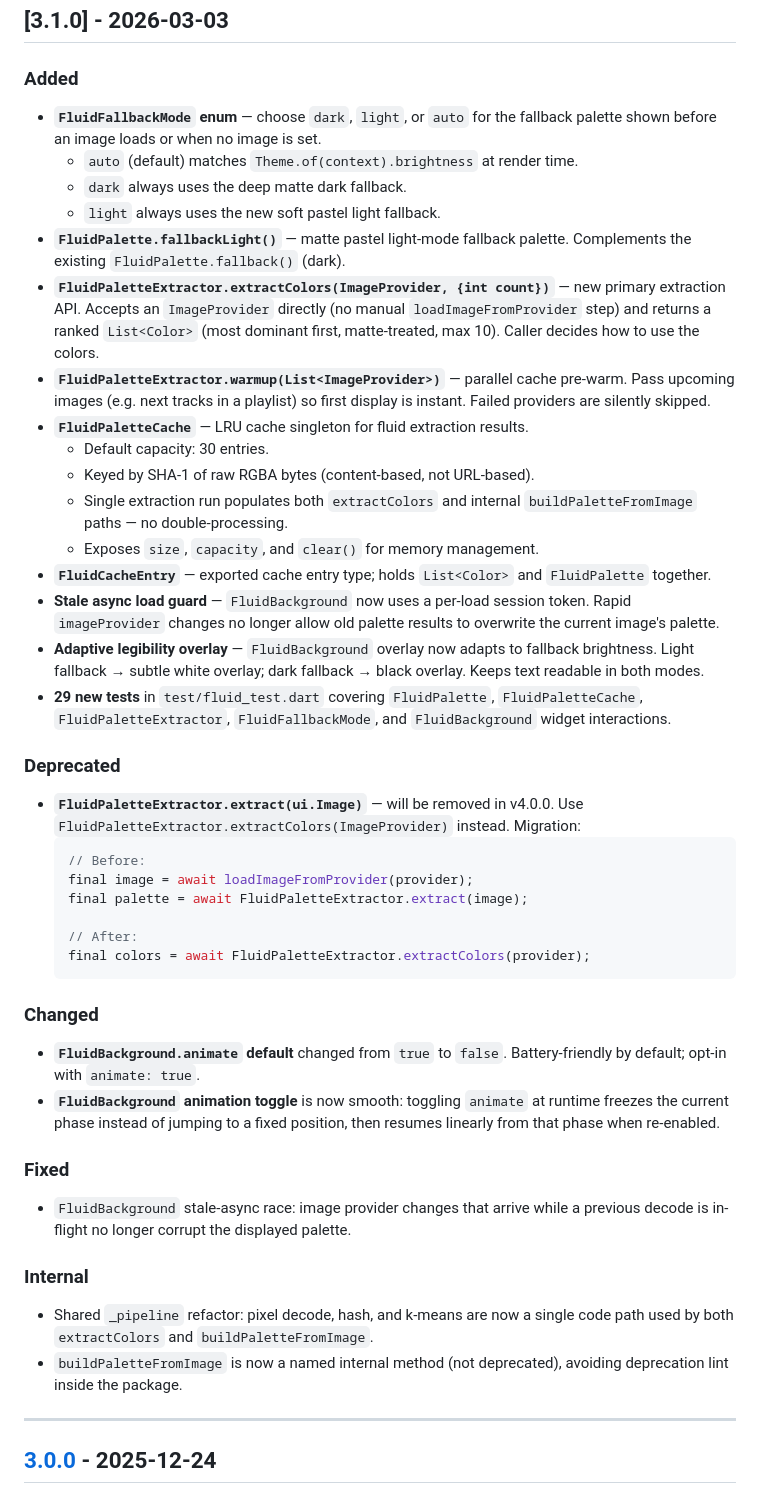
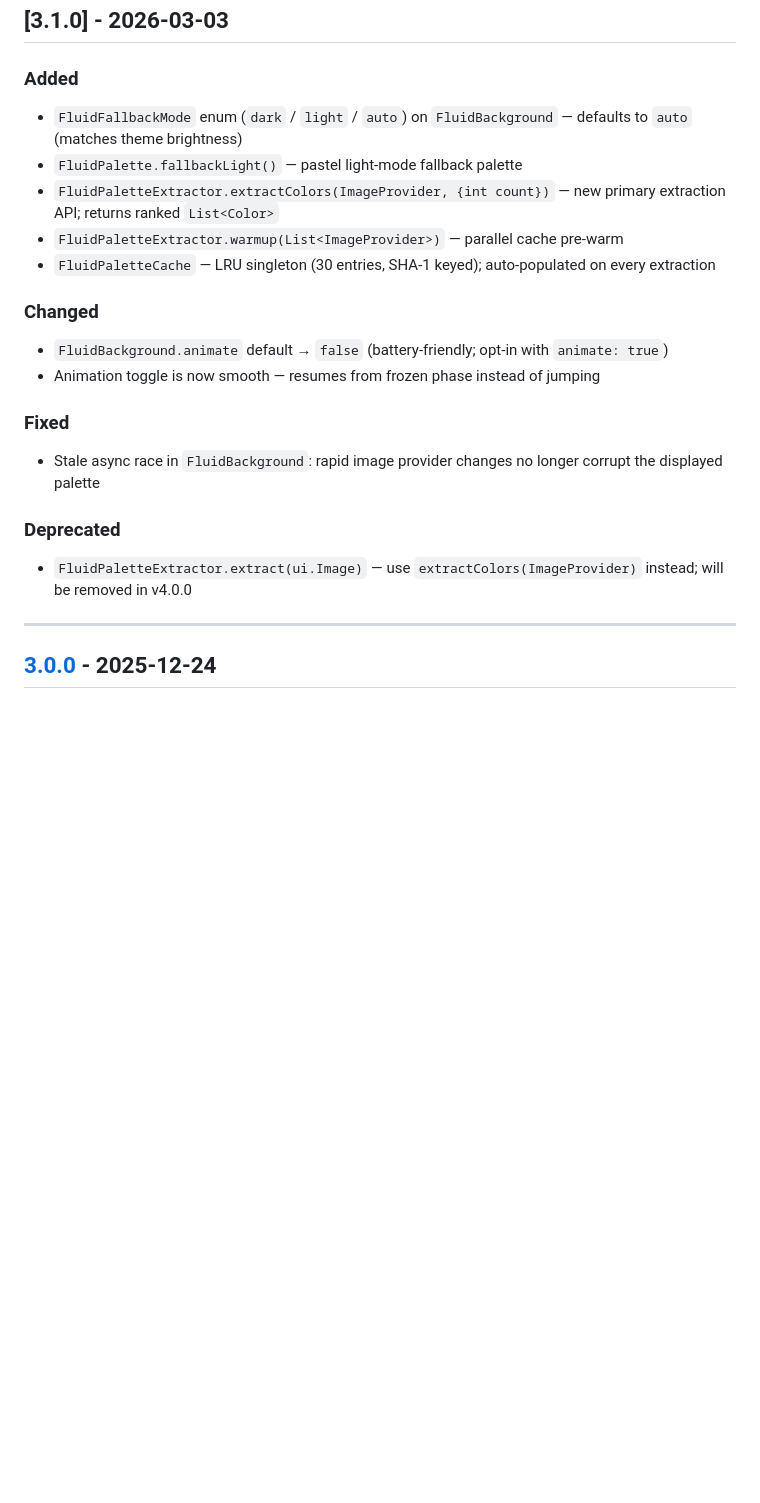
Before and after one commit to HardikSJain/adaptive_palette, a Markdown page: CHANGELOG.md, the part around the change. Rendered like a GitHub page; blank space fills up the shorter version.

Commit message:
docs: shorten CHANGELOG entry for v3.1.0

````diff
--- a/CHANGELOG.md
+++ b/CHANGELOG.md
@@ -8,71 +8,21 @@ and this project adheres to [Semantic Versioning](https://semver.org/spec/v2.0.0
 ## [3.1.0] - 2026-03-03
 
 ### Added
+- `FluidFallbackMode` enum (`dark` / `light` / `auto`) on `FluidBackground` — defaults to `auto` (matches theme brightness)
+- `FluidPalette.fallbackLight()` — pastel light-mode fallback palette
+- `FluidPaletteExtractor.extractColors(ImageProvider, {int count})` — new primary extraction API; returns ranked `List<Color>`
+- `FluidPaletteExtractor.warmup(List<ImageProvider>)` — parallel cache pre-warm
+- `FluidPaletteCache` — LRU singleton (30 entries, SHA-1 keyed); auto-populated on every extraction
 
-- **`FluidFallbackMode` enum** — choose `dark`, `light`, or `auto` for the fallback
-  palette shown before an image loads or when no image is set.
-  - `auto` (default) matches `Theme.of(context).brightness` at render time.
-  - `dark` always uses the deep matte dark fallback.
-  - `light` always uses the new soft pastel light fallback.
-- **`FluidPalette.fallbackLight()`** — matte pastel light-mode fallback palette.
-  Complements the existing `FluidPalette.fallback()` (dark).
-- **`FluidPaletteExtractor.extractColors(ImageProvider, {int count})`** — new
-  primary extraction API. Accepts an `ImageProvider` directly (no manual
-  `loadImageFromProvider` step) and returns a ranked `List<Color>` (most
-  dominant first, matte-treated, max 10). Caller decides how to use the colors.
-- **`FluidPaletteExtractor.warmup(List<ImageProvider>)`** — parallel cache
-  pre-warm. Pass upcoming images (e.g. next tracks in a playlist) so first
-  display is instant. Failed providers are silently skipped.
-- **`FluidPaletteCache`** — LRU cache singleton for fluid extraction results.
-  - Default capacity: 30 entries.
-  - Keyed by SHA-1 of raw RGBA bytes (content-based, not URL-based).
-  - Single extraction run populates both `extractColors` and internal
-    `buildPaletteFromImage` paths — no double-processing.
-  - Exposes `size`, `capacity`, and `clear()` for memory management.
-- **`FluidCacheEntry`** — exported cache entry type; holds `List<Color>` and
-  `FluidPalette` together.
-- **Stale async load guard** — `FluidBackground` now uses a per-load session
-  token. Rapid `imageProvider` changes no longer allow old palette results to
-  overwrite the current image's palette.
-- **Adaptive legibility overlay** — `FluidBackground` overlay now adapts to
-  fallback brightness. Light fallback → subtle white overlay; dark fallback →
-  black overlay. Keeps text readable in both modes.
-- **29 new tests** in `test/fluid_test.dart` covering `FluidPalette`,
-  `FluidPaletteCache`, `FluidPaletteExtractor`, `FluidFallbackMode`, and
-  `FluidBackground` widget interactions.
+### Changed
+- `FluidBackground.animate` default → `false` (battery-friendly; opt-in with `animate: true`)
+- Animation toggle is now smooth — resumes from frozen phase instead of jumping
+
+### Fixed
+- Stale async race in `FluidBackground`: rapid image provider changes no longer corrupt the displayed palette
 
 ### Deprecated
-
-- **`FluidPaletteExtractor.extract(ui.Image)`** — will be removed in v4.0.0.
-  Use `FluidPaletteExtractor.extractColors(ImageProvider)` instead. Migration:
-  ```dart
-  // Before:
-  final image = await loadImageFromProvider(provider);
-  final palette = await FluidPaletteExtractor.extract(image);
-
-  // After:
-  final colors = await FluidPaletteExtractor.extractColors(provider);
-  ```
-
-### Changed
-
-- **`FluidBackground.animate` default** changed from `true` to `false`.
-  Battery-friendly by default; opt-in with `animate: true`.
-- **`FluidBackground` animation toggle** is now smooth: toggling `animate` at
-  runtime freezes the current phase instead of jumping to a fixed position, then
-  resumes linearly from that phase when re-enabled.
-
-### Fixed
-
-- `FluidBackground` stale-async race: image provider changes that arrive while
-  a previous decode is in-flight no longer corrupt the displayed palette.
-
-### Internal
-
-- Shared `_pipeline` refactor: pixel decode, hash, and k-means are now a single
-  code path used by both `extractColors` and `buildPaletteFromImage`.
-- `buildPaletteFromImage` is now a named internal method (not deprecated),
-  avoiding deprecation lint inside the package.
+- `FluidPaletteExtractor.extract(ui.Image)` — use `extractColors(ImageProvider)` instead; will be removed in v4.0.0
 
 ---
 
````
